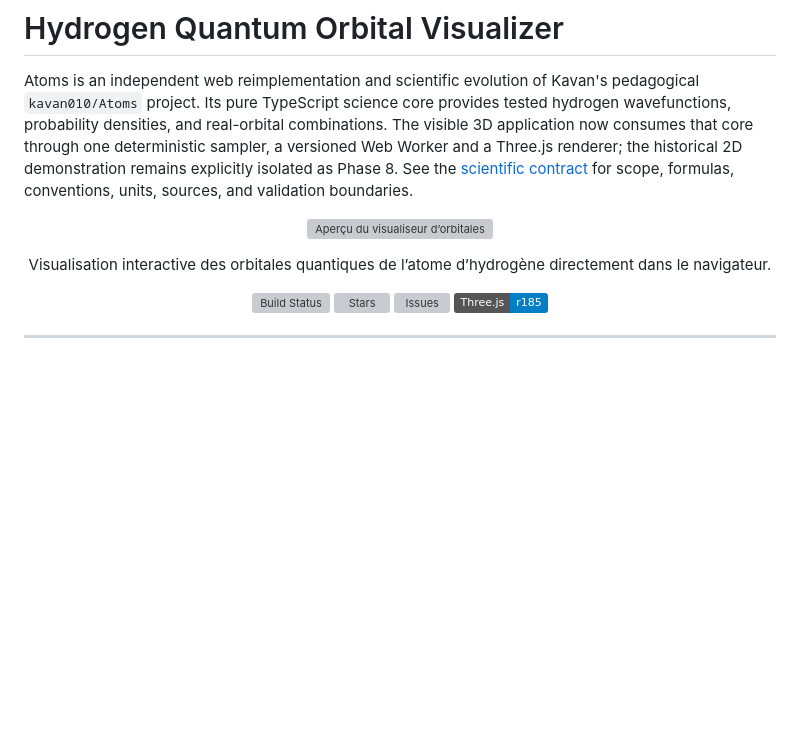
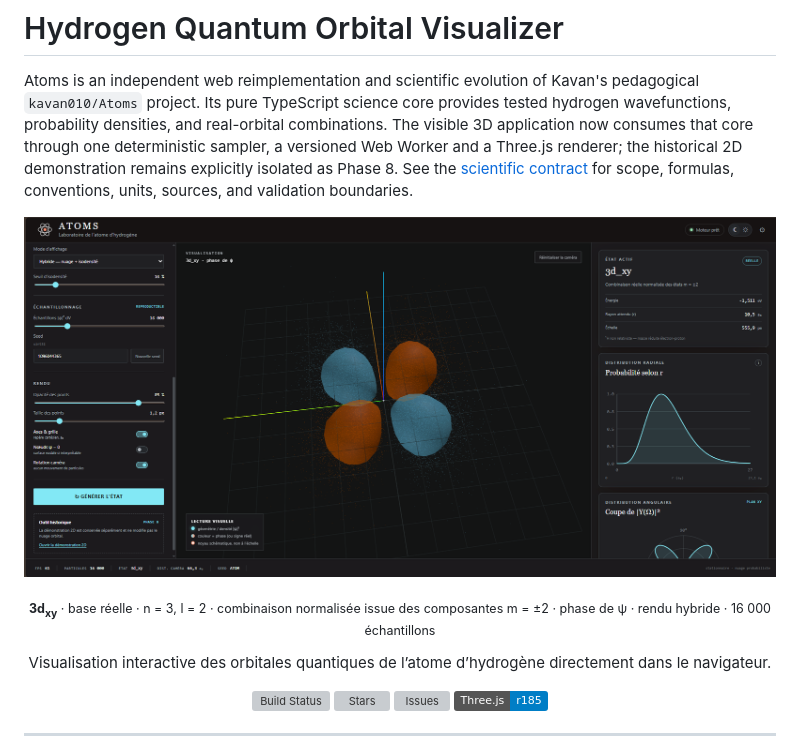
Before and after one commit to Giscolab/Atoms, a Markdown page: README.md, the part around the change printed below. GitHub-like rendering; pictures changed too: docs/captures/Atoms_3d_xy_phase_hybride_n3_l2_mpm2_16000.png (added); badges without logos; blank space fills up the shorter version; grey boxes are pictures that could not be loaded.

```diff
--- a/README.md
+++ b/README.md
@@ -8,7 +8,11 @@ core through one deterministic sampler, a versioned Web Worker and a Three.js re
 for scope, formulas, conventions, units, sources, and validation boundaries.
 
 <p align="center">
-  <img src="screenshot.png" width="700" alt="Aperçu du visualiseur d’orbitales">
+  <img src="docs/captures/Atoms_3d_xy_phase_hybride_n3_l2_mpm2_16000.png" width="1100" alt="Interface Atoms en thème sombre affichant l’orbitale réelle 3d_xy, issue des composantes m égales à plus ou moins 2, colorée selon la phase de psi en mode hybride avec 16 000 échantillons">
+</p>
+
+<p align="center">
+  <sub><strong>3d<sub>xy</sub></strong> · base réelle · n = 3, l = 2 · combinaison normalisée issue des composantes m = ±2 · phase de ψ · rendu hybride · 16 000 échantillons</sub>
 </p>
 
 <p align="center">
```
Also changed, not shown: other parts of README.md (+22 -2 lines), PLAN.md (+5 -1 lines), docs/SCIENCE.md (+23 -0 lines), docs/captures/Atoms_2p_m0_phase_nuage_n2_l1_m0_29000_legacy2D.png (added), docs/captures/Atoms_8d_x2-y2_phase_nuage_n8_l2_mpm2_16000.png (added).
